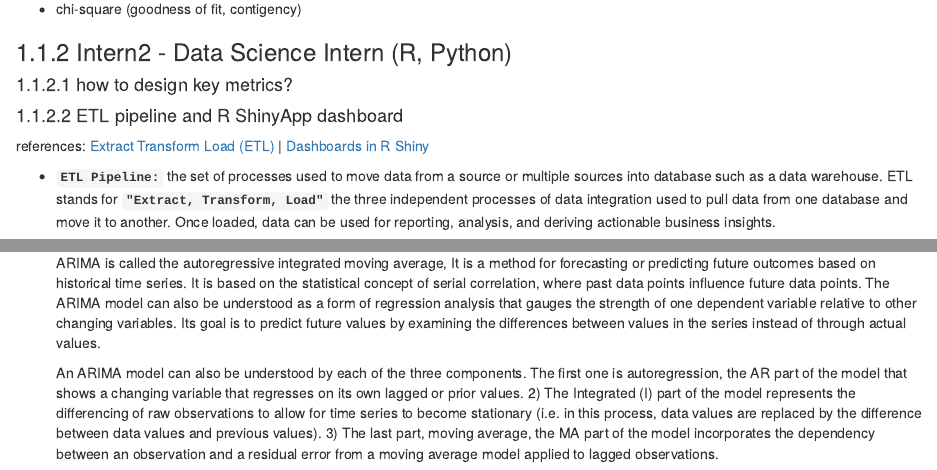
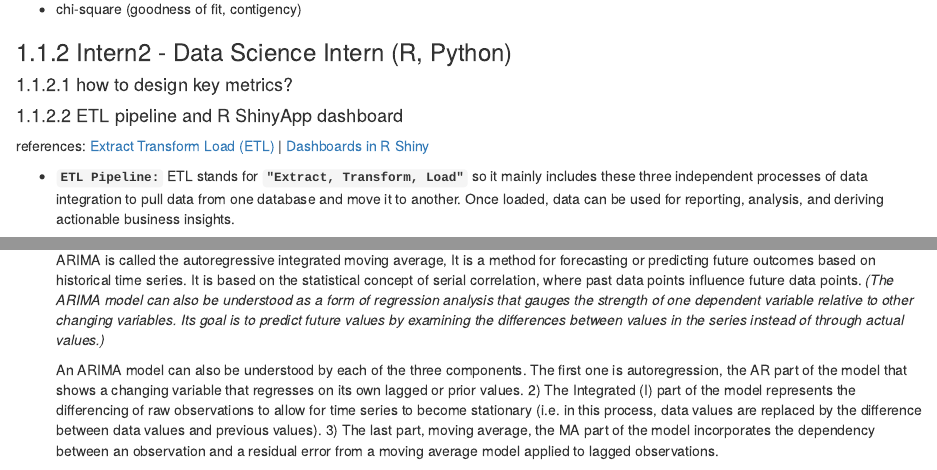
Before and after one commit to Cyanjiner/ds-job-prep-notes, an R Markdown document (07-my-intern-prep.Rmd): the page in a window 1100 px wide, from 290 px down, and a second part further down, joined at a grey line. Rendered offline with R 4.5, knitr and Pandoc, with nearby package versions; drawn as R Markdown's standard HTML page in place of the format the file asks for.

Commit message:
update intern section

```diff
--- a/07-my-intern-prep.Rmd
+++ b/07-my-intern-prep.Rmd
@@ -28,7 +28,7 @@ KEY Concepts to review:
 
 references: [Extract Transform Load (ETL)](https://www.databricks.com/glossary/extract-transform-load) \| [Dashboards in R Shiny](https://www.r-bloggers.com/2022/03/dashboards-in-r-shiny/)
 
--   **`ETL Pipeline:`** the set of processes used to move data from a source or multiple sources into database such as a data warehouse. ETL stands for **`"Extract, Transform, Load"`** the three independent processes of data integration used to pull data from one database and move it to another. Once loaded, data can be used for reporting, analysis, and deriving actionable business insights.
+-   **`ETL Pipeline:`** ETL stands for **`"Extract, Transform, Load"`** so it mainly includes these three independent processes of data integration to pull data from one database and move it to another. Once loaded, data can be used for reporting, analysis, and deriving actionable business insights.
 
 -   **`R Shiny Dashboard:`** let you access complete web application framework within R environment. Easily turn your work in R including analyses, visualizations, machine learning models, and more into web applications that deliver value to business.
 
@@ -264,7 +264,7 @@ reference: [ARIMA by Adam Hayes](https://www.investopedia.com/terms/a/autoregres
 
 2.  ***What is ARIMA?***
 
-    ARIMA is called the autoregressive integrated moving average, It is a method for forecasting or predicting future outcomes based on historical time series. It is based on the statistical concept of serial correlation, where past data points influence future data points. The ARIMA model can also be understood as a form of regression analysis that gauges the strength of one dependent variable relative to other changing variables. Its goal is to predict future values by examining the differences between values in the series instead of through actual values.
+    ARIMA is called the autoregressive integrated moving average, It is a method for forecasting or predicting future outcomes based on historical time series. It is based on the statistical concept of serial correlation, where past data points influence future data points. *(The ARIMA model can also be understood as a form of regression analysis that gauges the strength of one dependent variable relative to other changing variables. Its goal is to predict future values by examining the differences between values in the series instead of through actual values.)*
 
     An ARIMA model can also be understood by each of the three components. The first one is autoregression, the AR part of the model that shows a changing variable that regresses on its own lagged or prior values. 2) The Integrated (I) part of the model represents the differencing of raw observations to allow for time series to become stationary (i.e. in this process, data values are replaced by the difference between data values and previous values). 3) The last part, moving average, the MA part of the model incorporates the dependency between an observation and a residual error from a moving average model applied to lagged observations.
 
```
Also changed, not shown: docs/search_index.json, 8 other files.
